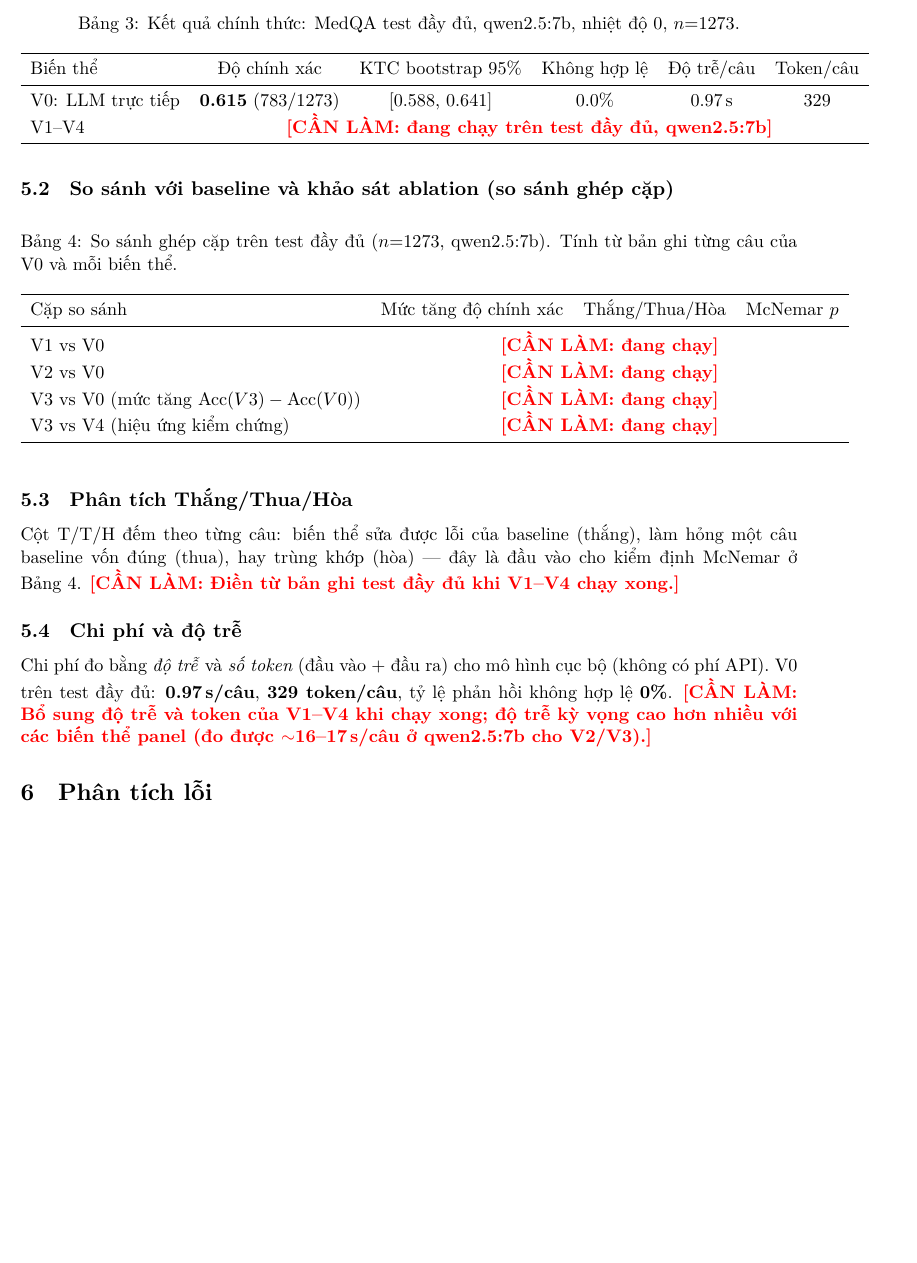
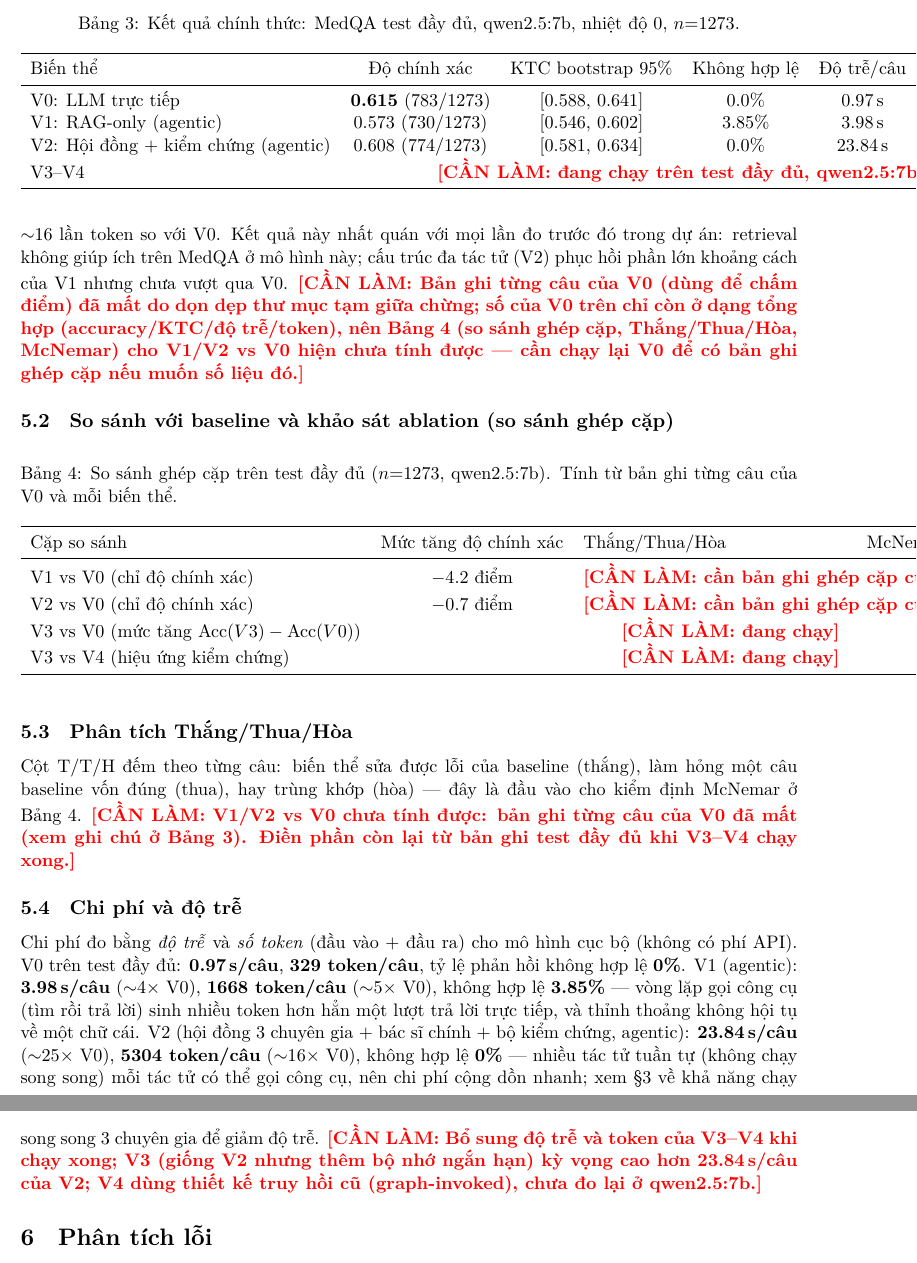
Before and after one commit to tigonguyen/langgraph-agent-hospital, a LaTeX paper (docs/report/report.tex): part of page 10 of 13 before the commit and two parts of pages 10 and 11 of 13 after it, the two joined at a grey line, cut so that both start at the same text, the shorter picture padded with empty space. Compiled offline with XeLaTeX.

Commit message:
docs: record V1/V2 full-test-set results in the report
Fill in the official-eval table (n=1273, qwen2.5:7b) for V1 and V2
alongside V0, and note that V0's per-item record was lost so paired
stats (WLT, McNemar) against it aren't computable yet.

```diff
--- a/docs/report/report.tex
+++ b/docs/report/report.tex
@@ -447,7 +447,9 @@ câu). Hiện mới có V0; các biến thể còn lại đang được chạy t
     Biến thể & Độ chính xác & KTC bootstrap 95\% & Không hợp lệ & Độ trễ/câu & Token/câu \\
     \midrule
     V0: LLM trực tiếp & \textbf{0.615} (783/1273) & [0.588, 0.641] & 0.0\% & 0.97\,s & 329 \\
-    V1--V4            & \multicolumn{5}{c}{\todo{đang chạy trên test đầy đủ, qwen2.5:7b}} \\
+    V1: RAG-only (agentic) & 0.573 (730/1273) & [0.546, 0.602] & 3.85\% & 3.98\,s & 1668 \\
+    V2: Hội đồng + kiểm chứng (agentic) & 0.608 (774/1273) & [0.581, 0.634] & 0.0\% & 23.84\,s & 5304 \\
+    V3--V4            & \multicolumn{5}{c}{\todo{đang chạy trên test đầy đủ, qwen2.5:7b}} \\
     \bottomrule
   \end{tabular}
 \end{table}
@@ -457,3 +460,10 @@ sẽ được tính từ chính các bản ghi này khi V1--V4 chạy xong.
+chứng loại bỏ được vấn đề không hội tụ của V1), nhưng chi phí rất cao: $\sim$25 lần độ trễ và $\sim$16 lần
+token so với V0. Kết quả này nhất quán với mọi lần đo trước đó trong dự án: retrieval không giúp ích trên
+MedQA ở mô hình này; cấu trúc đa tác tử (V2) phục hồi phần lớn khoảng cách của V1 nhưng chưa vượt qua V0.
+\todo{Bản ghi từng câu của V0 (dùng để chấm điểm) đã mất do dọn dẹp thư mục tạm giữa chừng; số của V0
+trên chỉ còn ở dạng tổng hợp (accuracy/KTC/độ trễ/token), nên Bảng~\ref{tab:paired} (so sánh ghép cặp,
+Thắng/Thua/Hòa, McNemar) cho V1/V2 vs V0 hiện chưa tính được --- cần chạy lại V0 để có bản ghi ghép cặp
+nếu muốn số liệu đó.}
 
 \subsection{So sánh với baseline và khảo sát ablation (so sánh ghép cặp)}
 \begin{table}[h]
@@ -464,8 +474,8 @@ sẽ được tính từ chính các bản ghi này khi V1--V4 chạy xong.
     \toprule
     Cặp so sánh & Mức tăng độ chính xác & Thắng/Thua/Hòa & McNemar $p$ \\
     \midrule
-    V1 vs V0 & \multicolumn{3}{c}{\todo{đang chạy}} \\
-    V2 vs V0 & \multicolumn{3}{c}{\todo{đang chạy}} \\
+    V1 vs V0 (chỉ độ chính xác) & $-4.2$ điểm & \multicolumn{2}{c}{\todo{cần bản ghi ghép cặp của V0 (xem trên)}} \\
+    V2 vs V0 (chỉ độ chính xác) & $-0.7$ điểm & \multicolumn{2}{c}{\todo{cần bản ghi ghép cặp của V0 (xem trên)}} \\
     V3 vs V0 (mức tăng $\text{Acc}(V3)-\text{Acc}(V0)$) & \multicolumn{3}{c}{\todo{đang chạy}} \\
     V3 vs V4 (hiệu ứng kiểm chứng) & \multicolumn{3}{c}{\todo{đang chạy}} \\
     \bottomrule
@@ -475,13 +485,20 @@ sẽ được tính từ chính các bản ghi này khi V1--V4 chạy xong.
 \subsection{Phân tích Thắng/Thua/Hòa}
 Cột T/T/H đếm theo từng câu: biến thể sửa được lỗi của baseline (thắng), làm hỏng một câu baseline vốn
 đúng (thua), hay trùng khớp (hòa) --- đây là đầu vào cho kiểm định McNemar ở Bảng~\ref{tab:paired}.
-\todo{Điền từ bản ghi test đầy đủ khi V1--V4 chạy xong.}
+\todo{V1/V2 vs V0 chưa tính được: bản ghi từng câu của V0 đã mất (xem ghi chú ở Bảng~\ref{tab:official}).
+Điền phần còn lại từ bản ghi test đầy đủ khi V3--V4 chạy xong.}
 
 \subsection{Chi phí và độ trễ}
 Chi phí đo bằng \emph{độ trễ} và \emph{số token} (đầu vào + đầu ra) cho mô hình cục bộ (không có phí API).
 V0 trên test đầy đủ: \textbf{0.97\,s/câu}, \textbf{329 token/câu}, tỷ lệ phản hồi không hợp lệ \textbf{0\%}.
-\todo{Bổ sung độ trễ và token của V1--V4 khi chạy xong; độ trễ kỳ vọng cao hơn nhiều với các biến thể
-panel (đo được $\sim$16--17\,s/câu ở qwen2.5:7b cho V2/V3).}
+V1 (agentic): \textbf{3.98\,s/câu} ($\sim$4$\times$ V0), \textbf{1668 token/câu} ($\sim$5$\times$ V0), không
+hợp lệ \textbf{3.85\%} --- vòng lặp gọi công cụ (tìm rồi trả lời) sinh nhiều token hơn hẳn một lượt trả
+lời trực tiếp, và thỉnh thoảng không hội tụ về một chữ cái. V2 (hội đồng 3 chuyên gia + bác sĩ chính + bộ
+kiểm chứng, agentic): \textbf{23.84\,s/câu} ($\sim$25$\times$ V0), \textbf{5304 token/câu} ($\sim$16$\times$
+V0), không hợp lệ \textbf{0\%} --- nhiều tác tử tuần tự (không chạy song song) mỗi tác tử có thể gọi công
+cụ, nên chi phí cộng dồn nhanh; xem \S\ref{sec:design} về khả năng chạy song song 3 chuyên gia để giảm độ
+trễ. \todo{Bổ sung độ trễ và token của V3--V4 khi chạy xong; V3 (giống V2 nhưng thêm bộ nhớ ngắn hạn) kỳ
+vọng cao hơn 23.84\,s/câu của V2; V4 dùng thiết kế truy hồi cũ (graph-invoked), chưa đo lại ở qwen2.5:7b.}
 
 % =====================================================================
 \section{Phân tích lỗi}
```
Also changed, not shown: docs/report/report.pdf, docs/report/report.tex (7 more changed lines), 1 other file.
